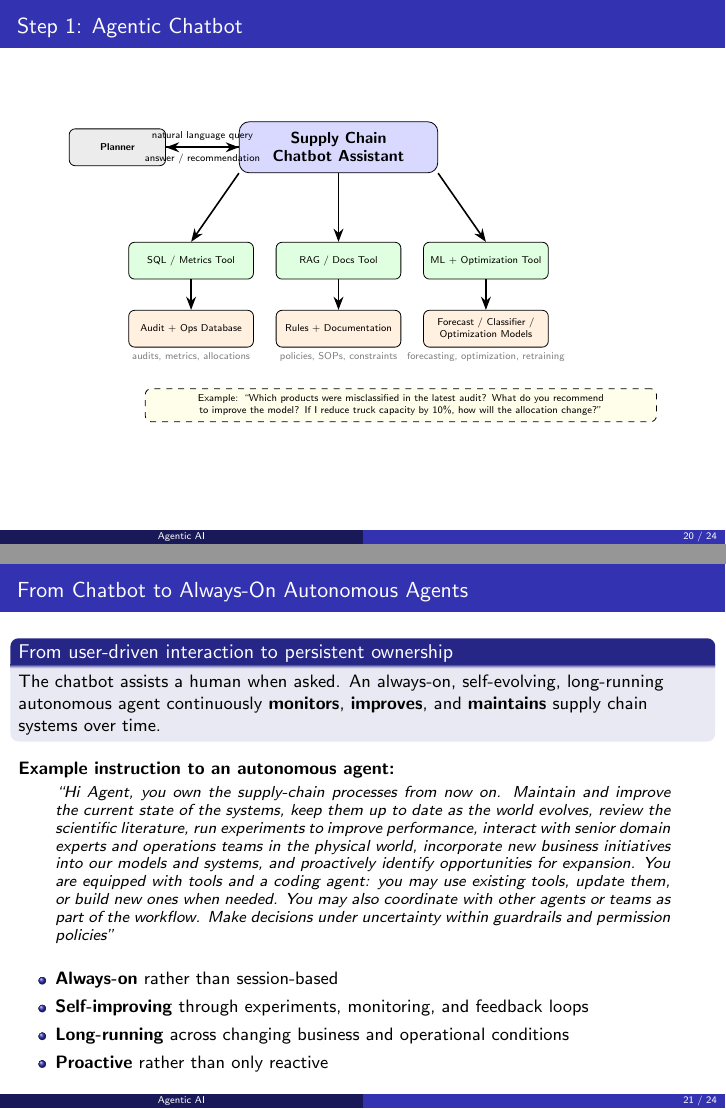
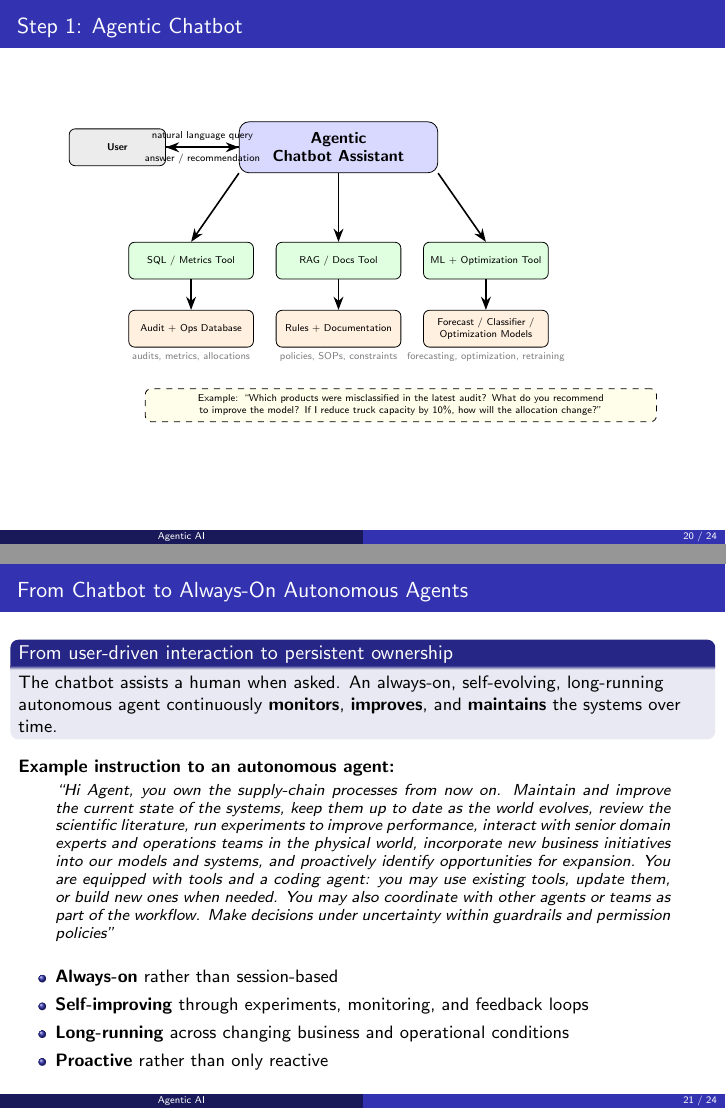
Before and after one commit to FilippoLentoni/Columbia-AgentAI, LaTeX slides (main.tex, which reads sections/section5.tex): pages 20 and 21 of 24, joined at a grey line. Compiled offline with pdfLaTeX.

Commit message:
add cleaning the slide

```diff
--- a/sections/section5.tex
+++ b/sections/section5.tex
@@ -84,13 +84,13 @@ The value is not only faster and easier access to model outputs; it is the abili
   lbl/.style={font=\tiny, text=gray}
 ]
 
-  \node[usr] (planner) at (-4.7, 2.0) {Planner};
+  \node[usr] (User) at (-4.7, 2.0) {User};
 
-  \node[agent] (agent) at (-0.8, 2.0) {Supply Chain\\Chatbot Assistant};
+  \node[agent] (agent) at (-0.8, 2.0) {Agentic \\Chatbot Assistant};
 
-  \draw[arr] (planner) -- (agent)
+  \draw[arr] (User) -- (agent)
     node[midway, above, font=\tiny] {natural language query};
-  \draw[arr, dashed] (agent) -- (planner)
+  \draw[arr, dashed] (agent) -- (User)
     node[midway, below, font=\tiny] {answer / recommendation};
 
   \node[tool] (sqltool) at (-3.4, 0.0) {SQL / Metrics Tool};
@@ -125,7 +125,7 @@ The value is not only faster and easier access to model outputs; it is the abili
 
 \begin{block}{From user-driven interaction to persistent ownership}
 The chatbot assists a human when asked.
-An always-on, self-evolving, long-running autonomous agent continuously \textbf{monitors}, \textbf{improves}, and \textbf{maintains} supply chain systems over time.
+An always-on, self-evolving, long-running autonomous agent continuously \textbf{monitors}, \textbf{improves}, and \textbf{maintains} the systems over time.
 \end{block}
 
 \vspace{0.4em}
```
Also changed, not shown: sections/section5.tex (2 more changed lines).
